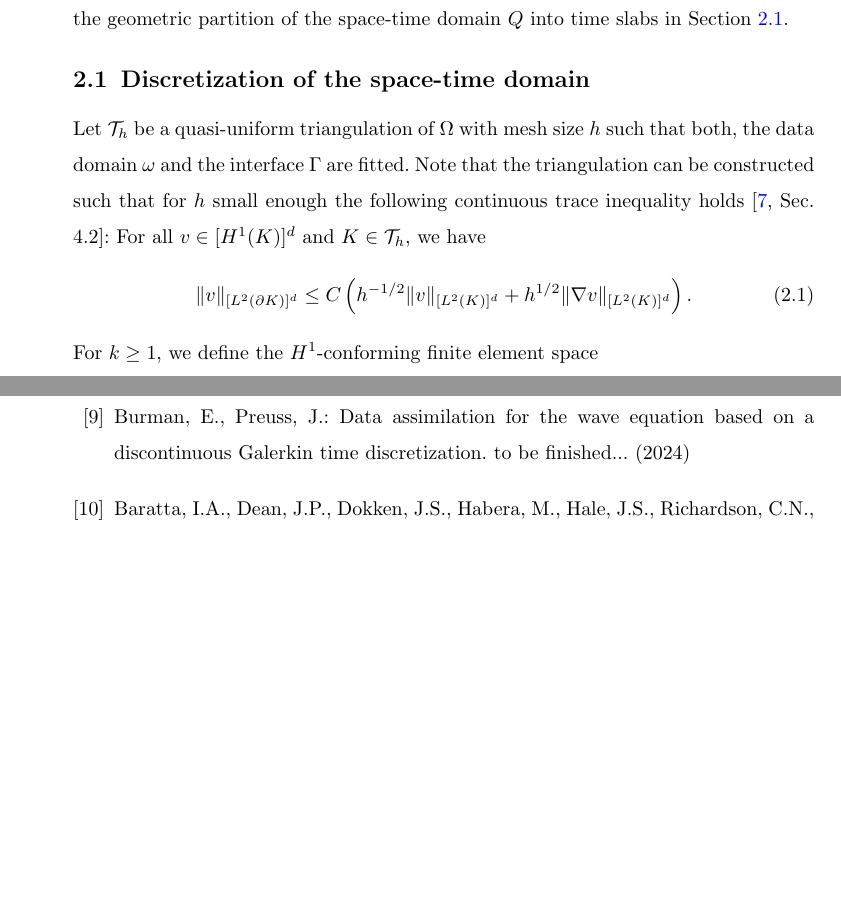
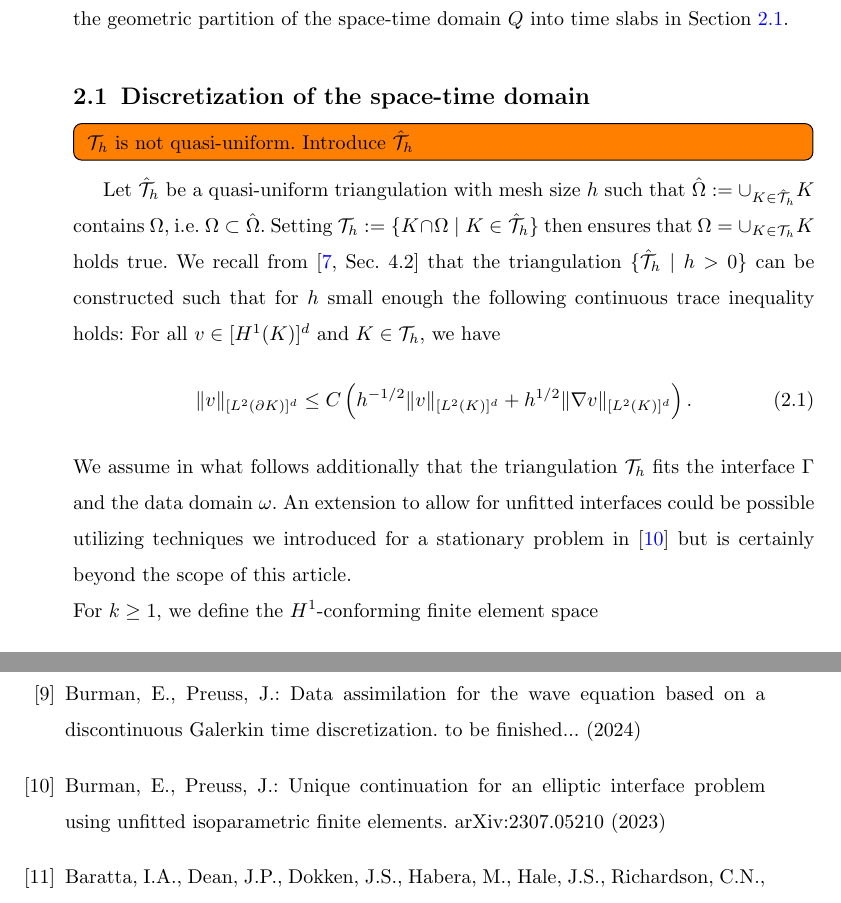
Before and after one commit to TimvanBeeck/waveUC_discCoefs, a LaTeX paper (tex/main.tex): two parts of pages 4 and 20 of 21 before the commit and two parts of pages 4 and 21 of 22 after it, joined at a grey line, cut so that both start at the same text, the shorter picture padded with empty space. Compiled offline with pdfLaTeX.

Commit message:
elaborate on mesh

```diff
--- a/tex/main.tex
+++ b/tex/main.tex
@@ -328,13 +328,13 @@ where $\operatorname{dist}_c(x,\omega_T) := \inf_{y \in \omega_T} d_c(x,y)$ with
 \noindent In this section, we introduce a fully discrete discontinuous in time finite element method to discretize the data assimilation problem \eqref{eq:waveEquation}-\eqref{eq:dataMatch} for the wave equation in heterogeneous media. The discretization is based on the scheme introduced in \cite{BP24} for the homogeneous case. Before introducing the method in Section \ref{sec:method}, we describe the geometric partition of the space-time domain $Q$ into time slabs in Section \ref{sec:spaceTimeDiscretization}.
 
 \subsection{Discretization of the space-time domain}\label{sec:spaceTimeDiscretization}
-Let $\mathcal{T}_h$ be a quasi-uniform triangulation of $\Omega$ with mesh size $h$ such that both, the data domain $\omega$ and the interface $\Gamma$ are fitted.
-Note that the triangulation can be constructed such that for $h$ small enough the following continuous trace inequality holds \cite[Sec. 4.2]{BFMO21control}: For all $v \in [H^1(K)]^d$ and $K \in \mathcal{T}_h$, we have
+\todo[inline]{ $\mathcal{T}_h$ is not quasi-uniform. Introduce $ \hat{\mathcal{T}}_h$   }
+Let $\hat{\mathcal{T}}_h$ be a quasi-uniform triangulation with mesh size $h$ such that $\hat{\Omega}:= \cup_{K \in \hat{\mathcal{T}}_h} K $ contains $\Omega$, i.e.\ $\Omega \subset \hat{\Omega}$. Setting $\mathcal{T}_h := \{ K \cap \Omega \mid K \in  \hat{\mathcal{T}}_h \}$ then ensures that $\Omega = \cup_{K \in \mathcal{T}_h} K$ holds true.
+We recall from  \cite[Sec. 4.2]{BFMO21control} that the triangulation $\{ \hat{\mathcal{T}}_h \mid h > 0 \}$ can be constructed such that for $h$ small enough the following continuous trace inequality holds:  For all $v \in [H^1(K)]^d$ and $K \in \mathcal{T}_h$, we have
 \begin{equation}\label{eq:traceInequality}
     \Vert v \Vert_{[L^2(\partial K)]^d} \le C \left(h^{-1/2} \Vert v \Vert_{[L^2(K)]^d} + h^{1/2} \Vert \nabla v \Vert_{[L^2(K)]^d} \right).
 \end{equation}
-
-
+We assume in what follows additionally that the triangulation $\mathcal{T}_h$ fits the interface $\Gamma$ and the data domain $\omega$. An extension to allow for unfitted interfaces could be possible utilizing techniques we introduced for a stationary problem in \cite{BP23arxiv} but is certainly beyond the scope of this article.
 
 \noindent For $k \ge 1$, we define the $H^1$-conforming finite element space
 \begin{equation}
```
Also changed, not shown: tex/references.bib (+10 -0 lines).
